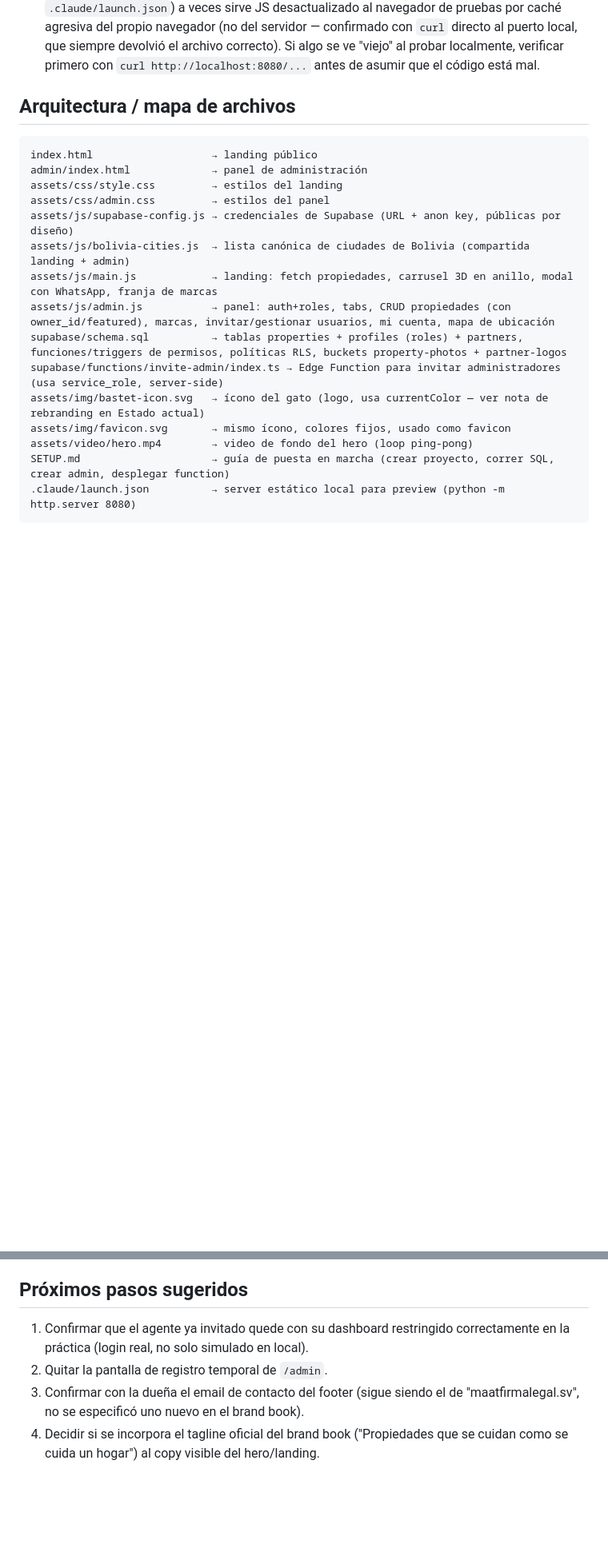
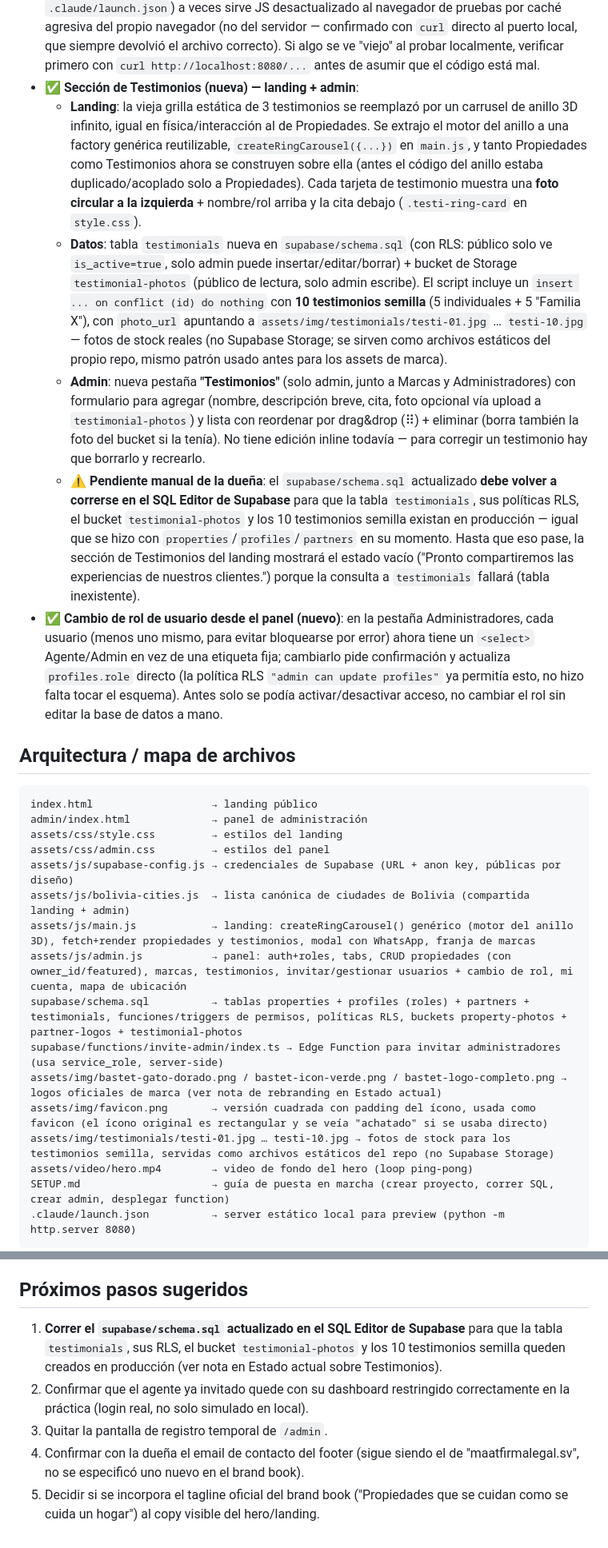
Before and after one commit to leilasuhana15/maat, a Markdown page: HANDOFF.md, 2 parts joined by grey strips. Shown at 80% size. Drawn GitHub-style; blank space fills up the shorter version.

Commit message:
Actualizar HANDOFF.md con la sección de Testimonios y el cambio de rol
Documenta el nuevo carrusel de anillo genérico, la tabla testimonials,
la pestaña admin correspondiente, y el pendiente manual de correr el
schema.sql actualizado en Supabase antes de que los testimonios se vean
en producción.
Co-Authored-By: Claude Sonnet 5 <noreply@anthropic.com>

```diff
--- a/HANDOFF.md
+++ b/HANDOFF.md
@@ -62,6 +62,12 @@ Sitio estático (HTML/CSS/JS puro, sin build) para **Bastet**, inmobiliaria boli
 - ⚠️ No probado end-to-end contra el proyecto real: el flujo completo de un agente real viendo su dashboard restringido tras el rebrand (los cambios de color/marca no deberían afectar la lógica de roles, pero no se re-verificó explícitamente tras estos últimos cambios).
 - 🐛 **Nota de diseño (`.partners-strip`):** pasó por dos iteraciones. Primero fondo transparente puro — pero el `<body>` es crema y cada sección pinta su propio fondo (no hay fondo oscuro global), así que "transparente" mostraba una franja crema entre dos secciones verde oscuro. Luego se probó pintarla del mismo verde de sus vecinas. La versión final, pedida por la dueña tras ver los logos reales (varios con fondo blanco sólido, no transparente): franja blanca y delgada, para que combine con el fondo blanco que ya traen los logos en vez de pelear contra él.
 - 🐛 **Nota de entorno de pruebas:** el servidor local (`python -m http.server`, ver `.claude/launch.json`) a veces sirve JS desactualizado al navegador de pruebas por caché agresiva del propio navegador (no del servidor — confirmado con `curl` directo al puerto local, que siempre devolvió el archivo correcto). Si algo se ve "viejo" al probar localmente, verificar primero con `curl http://localhost:8080/...` antes de asumir que el código está mal.
+- ✅ **Sección de Testimonios (nueva) — landing + admin**:
+  - **Landing**: la vieja grilla estática de 3 testimonios se reemplazó por un carrusel de anillo 3D infinito, igual en física/interacción al de Propiedades. Se extrajo el motor del anillo a una factory genérica reutilizable, `createRingCarousel({...})` en `main.js`, y tanto Propiedades como Testimonios ahora se construyen sobre ella (antes el código del anillo estaba duplicado/acoplado solo a Propiedades). Cada tarjeta de testimonio muestra una **foto circular a la izquierda** + nombre/rol arriba y la cita debajo (`.testi-ring-card` en `style.css`).
+  - **Datos**: tabla `testimonials` nueva en `supabase/schema.sql` (con RLS: público solo ve `is_active=true`, solo admin puede insertar/editar/borrar) + bucket de Storage `testimonial-photos` (público de lectura, solo admin escribe). El script incluye un `insert ... on conflict (id) do nothing` con **10 testimonios semilla** (5 individuales + 5 "Familia X"), con `photo_url` apuntando a `assets/img/testimonials/testi-01.jpg` … `testi-10.jpg` — fotos de stock reales (no Supabase Storage; se sirven como archivos estáticos del propio repo, mismo patrón usado antes para los assets de marca).
+  - **Admin**: nueva pestaña **"Testimonios"** (solo admin, junto a Marcas y Administradores) con formulario para agregar (nombre, descripción breve, cita, foto opcional vía upload a `testimonial-photos`) y lista con reordenar por drag&drop (⠿) + eliminar (borra también la foto del bucket si la tenía). No tiene edición inline todavía — para corregir un testimonio hay que borrarlo y recrearlo.
+  - ⚠️ **Pendiente manual de la dueña**: el `supabase/schema.sql` actualizado **debe volver a correrse en el SQL Editor de Supabase** para que la tabla `testimonials`, sus políticas RLS, el bucket `testimonial-photos` y los 10 testimonios semilla existan en producción — igual que se hizo con `properties`/`profiles`/`partners` en su momento. Hasta que eso pase, la sección de Testimonios del landing mostrará el estado vacío ("Pronto compartiremos las experiencias de nuestros clientes.") porque la consulta a `testimonials` fallará (tabla inexistente).
+- ✅ **Cambio de rol de usuario desde el panel (nuevo)**: en la pestaña Administradores, cada usuario (menos uno mismo, para evitar bloquearse por error) ahora tiene un `<select>` Agente/Admin en vez de una etiqueta fija; cambiarlo pide confirmación y actualiza `profiles.role` directo (la política RLS `"admin can update profiles"` ya permitía esto, no hizo falta tocar el esquema). Antes solo se podía activar/desactivar acceso, no cambiar el rol sin editar la base de datos a mano.
 
 ## Arquitectura / mapa de archivos
 
@@ -72,12 +78,13 @@ assets/css/style.css         → estilos del landing
 assets/css/admin.css         → estilos del panel
 assets/js/supabase-config.js → credenciales de Supabase (URL + anon key, públicas por diseño)
 assets/js/bolivia-cities.js  → lista canónica de ciudades de Bolivia (compartida landing + admin)
-assets/js/main.js            → landing: fetch propiedades, carrusel 3D en anillo, modal con WhatsApp, franja de marcas
-assets/js/admin.js           → panel: auth+roles, tabs, CRUD propiedades (con owner_id/featured), marcas, invitar/gestionar usuarios, mi cuenta, mapa de ubicación
-supabase/schema.sql          → tablas properties + profiles (roles) + partners, funciones/triggers de permisos, políticas RLS, buckets property-photos + partner-logos
+assets/js/main.js            → landing: createRingCarousel() genérico (motor del anillo 3D), fetch+render propiedades y testimonios, modal con WhatsApp, franja de marcas
+assets/js/admin.js           → panel: auth+roles, tabs, CRUD propiedades (con owner_id/featured), marcas, testimonios, invitar/gestionar usuarios + cambio de rol, mi cuenta, mapa de ubicación
+supabase/schema.sql          → tablas properties + profiles (roles) + partners + testimonials, funciones/triggers de permisos, políticas RLS, buckets property-photos + partner-logos + testimonial-photos
 supabase/functions/invite-admin/index.ts → Edge Function para invitar administradores (usa service_role, server-side)
-assets/img/bastet-icon.svg   → ícono del gato (logo, usa currentColor — ver nota de rebranding en Estado actual)
-assets/img/favicon.svg       → mismo ícono, colores fijos, usado como favicon
+assets/img/bastet-gato-dorado.png / bastet-icon-verde.png / bastet-logo-completo.png → logos oficiales de marca (ver nota de rebranding en Estado actual)
+assets/img/favicon.png       → versión cuadrada con padding del ícono, usada como favicon (el ícono original es rectangular y se veía "achatado" si se usaba directo)
+assets/img/testimonials/testi-01.jpg … testi-10.jpg → fotos de stock para los testimonios semilla, servidas como archivos estáticos del repo (no Supabase Storage)
 assets/video/hero.mp4        → video de fondo del hero (loop ping-pong)
 SETUP.md                     → guía de puesta en marcha (crear proyecto, correr SQL, crear admin, desplegar function)
 .claude/launch.json          → server estático local para preview (python -m http.server 8080)
@@ -108,7 +115,8 @@ Después de cada commit + push a `main`:
 
 ## Próximos pasos sugeridos
 
-1. Confirmar que el agente ya invitado quede con su dashboard restringido correctamente en la práctica (login real, no solo simulado en local).
-2. Quitar la pantalla de registro temporal de `/admin`.
-3. Confirmar con la dueña el email de contacto del footer (sigue siendo el de "maatfirmalegal.sv", no se especificó uno nuevo en el brand book).
-4. Decidir si se incorpora el tagline oficial del brand book ("Propiedades que se cuidan como se cuida un hogar") al copy visible del hero/landing.
+1. **Correr el `supabase/schema.sql` actualizado en el SQL Editor de Supabase** para que la tabla `testimonials`, sus RLS, el bucket `testimonial-photos` y los 10 testimonios semilla queden creados en producción (ver nota en Estado actual sobre Testimonios).
+2. Confirmar que el agente ya invitado quede con su dashboard restringido correctamente en la práctica (login real, no solo simulado en local).
+3. Quitar la pantalla de registro temporal de `/admin`.
+4. Confirmar con la dueña el email de contacto del footer (sigue siendo el de "maatfirmalegal.sv", no se especificó uno nuevo en el brand book).
+5. Decidir si se incorpora el tagline oficial del brand book ("Propiedades que se cuidan como se cuida un hogar") al copy visible del hero/landing.
```
